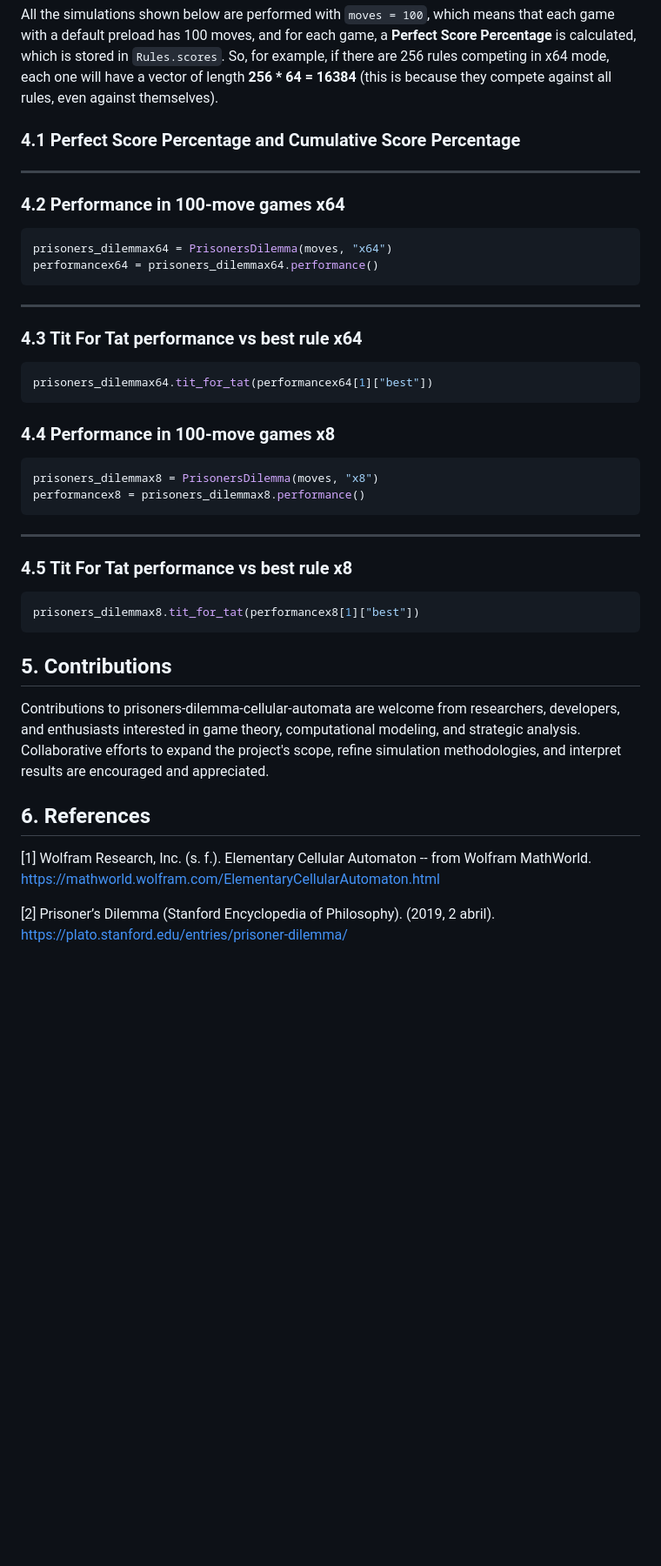
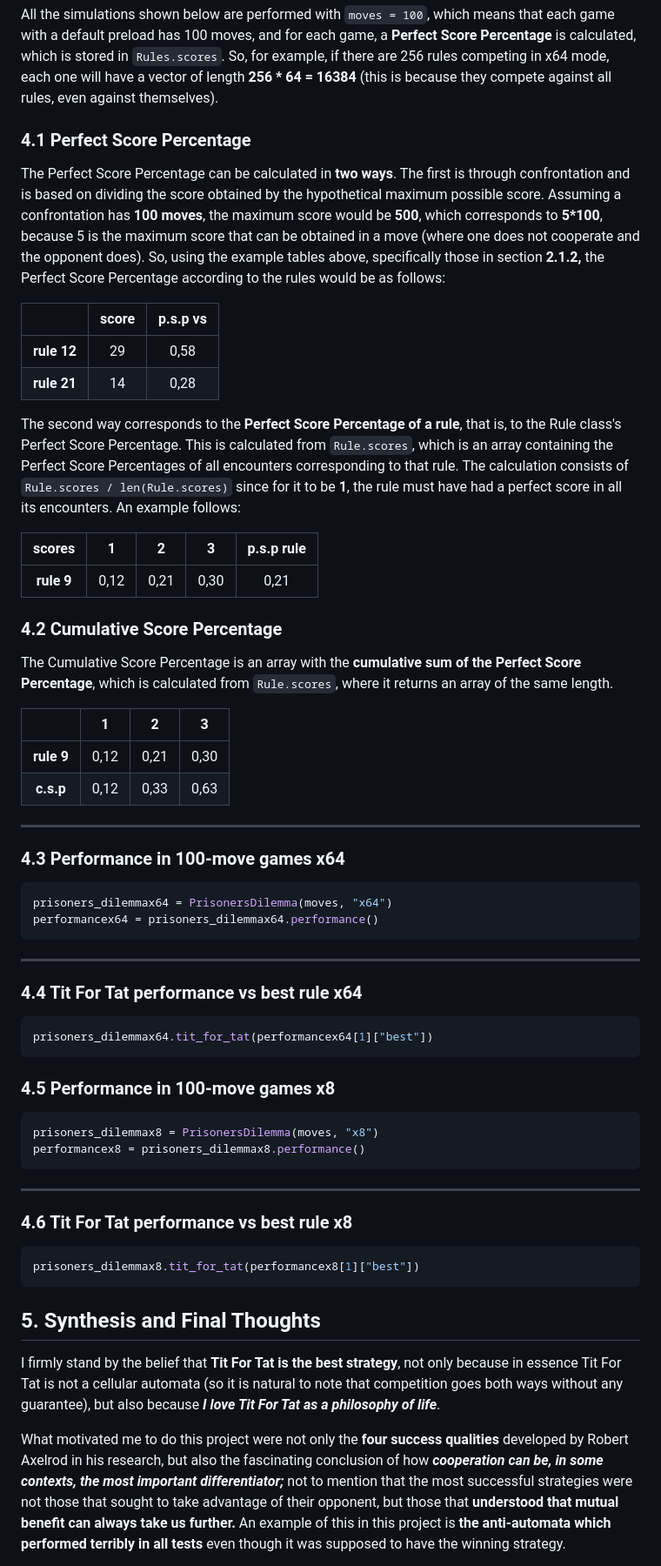
Before and after one commit to dafmontenegro/prisoners-dilemma-ca, a Markdown page: README.md, the part around the change printed below. Shown: that part at 87% size. Rendered like a GitHub page; blank space fills up the shorter version.

Commit message:
Complete project documentation: Finished writing and reviewing all project documentation. Verified completeness, accuracy, and consistency.

````diff
--- a/README.md
+++ b/README.md
@@ -340,12 +342,31 @@ class PrisonersDilemma:
 
 All the simulations shown below are performed with `moves = 100`, which means that each game with a default preload has 100 moves, and for each game, a **Perfect Score Percentage** is calculated, which is stored in `Rules.scores`. So, for example, if there are 256 rules competing in x64 mode, each one will have a vector of length **256 * 64 = 16384** (this is because they compete against all rules, even against themselves).
 
-### 4.1 Perfect Score Percentage and Cumulative Score Percentage
+### 4.1 Perfect Score Percentage
+The Perfect Score Percentage can be calculated in **two ways**. The first is through confrontation and is based on dividing the score obtained by the hypothetical maximum possible score. Assuming a confrontation has **100 moves**, the maximum score would be **500**, which corresponds to **5*100**, because 5 is the maximum score that can be obtained in a move (where one does not cooperate and the opponent does). So, using the example tables above, specifically those in section **2.1.2,** the Perfect Score Percentage according to the rules would be as follows:
 
+|             |   score   |  p.s.p vs |
+| :---------: |   :---:   |   :---:   |
+| **rule 12** |    29     |   0,58    |
+| **rule 21** |    14     |   0,28    |
+
+The second way corresponds to the **Perfect Score Percentage of a rule**, that is, to the Rule class's Perfect Score Percentage. This is calculated from `Rule.scores`, which is an array containing the Perfect Score Percentages of all encounters corresponding to that rule. The calculation consists of `Rule.scores / len(Rule.scores)` since for it to be **1**, the rule must have had a perfect score in all its encounters. An example follows:
+
+|   scores   |   1   |   2   |   3   | p.s.p rule |
+| :--------: | :---: | :---: | :---: | :--------: |
+| **rule 9** | 0,12  | 0,21  | 0,30  |    0,21    |
+
+### 4.2 Cumulative Score Percentage
+The Cumulative Score Percentage is an array with the **cumulative sum of the Perfect Score Percentage**, which is calculated from `Rule.scores`, where it returns an array of the same length.
+
+|            |   1   |   2   |   3   |
+| :--------: | :---: | :---: | :---: |
+| **rule 9** | 0,12  | 0,21  | 0,30  |
+|  **c.s.p** | 0,12  | 0,33  | 0,63  |
 
 ---
 
-### 4.2 Performance in 100-move games x64
+### 4.3 Performance in 100-move games x64
 
 ```python
 prisoners_dilemmax64 = PrisonersDilemma(moves, "x64")
@@ -354,13 +375,13 @@ performancex64 = prisoners_dilemmax64.performance()
 
 ---
 
-### 4.3 Tit For Tat performance vs best rule x64
+### 4.4 Tit For Tat performance vs best rule x64
 
 ```python
 prisoners_dilemmax64.tit_for_tat(performancex64[1]["best"])
 ```
 
-### 4.4 Performance in 100-move games x8
+### 4.5 Performance in 100-move games x8
 
 ```python
 prisoners_dilemmax8 = PrisonersDilemma(moves, "x8")
@@ -369,17 +390,15 @@ performancex8 = prisoners_dilemmax8.performance()
 
 ---
 
-### 4.5 Tit For Tat performance vs best rule x8
+### 4.6 Tit For Tat performance vs best rule x8
 
 ```python
 prisoners_dilemmax8.tit_for_tat(performancex8[1]["best"])
 ```
 
-## 5. Contributions
-Contributions to prisoners-dilemma-cellular-automata are welcome from researchers, developers, and enthusiasts interested in game theory, computational modeling, and strategic analysis. Collaborative efforts to expand the project's scope, refine simulation methodologies, and interpret results are encouraged and appreciated.
+## 5. Synthesis and Final Thoughts
 
-## 6. References
-[1] Wolfram Research, Inc. (s. f.). Elementary Cellular Automaton -- from Wolfram MathWorld. https://mathworld.wolfram.com/ElementaryCellularAutomaton.html
+I firmly stand by the belief that **Tit For Tat is the best strategy**, not only because in essence Tit For Tat is not a cellular automata (so it is natural to note that competition goes both ways without any guarantee), but also because ***I love Tit For Tat as a philosophy of life***.
 
-[2] Prisoner’s Dilemma (Stanford Encyclopedia of Philosophy). (2019, 2 abril). https://plato.stanford.edu/entries/prisoner-dilemma/
+What motivated me to do this project were not only the **four success qualities** developed by Robert Axelrod in his research, but also the fascinating conclusion of how ***cooperation can be, in some contexts, the most important differentiator;*** not to mention that the most successful strategies were not those that sought to take advantage of their opponent, but those that **understood that mutual benefit can always take us further.** An example of this in this project is **the anti-automata which performed terribly in all tests** even though it was supposed to have the winning strategy.
 
````
Also changed, not shown: other parts of README.md (+32 -20 lines).
